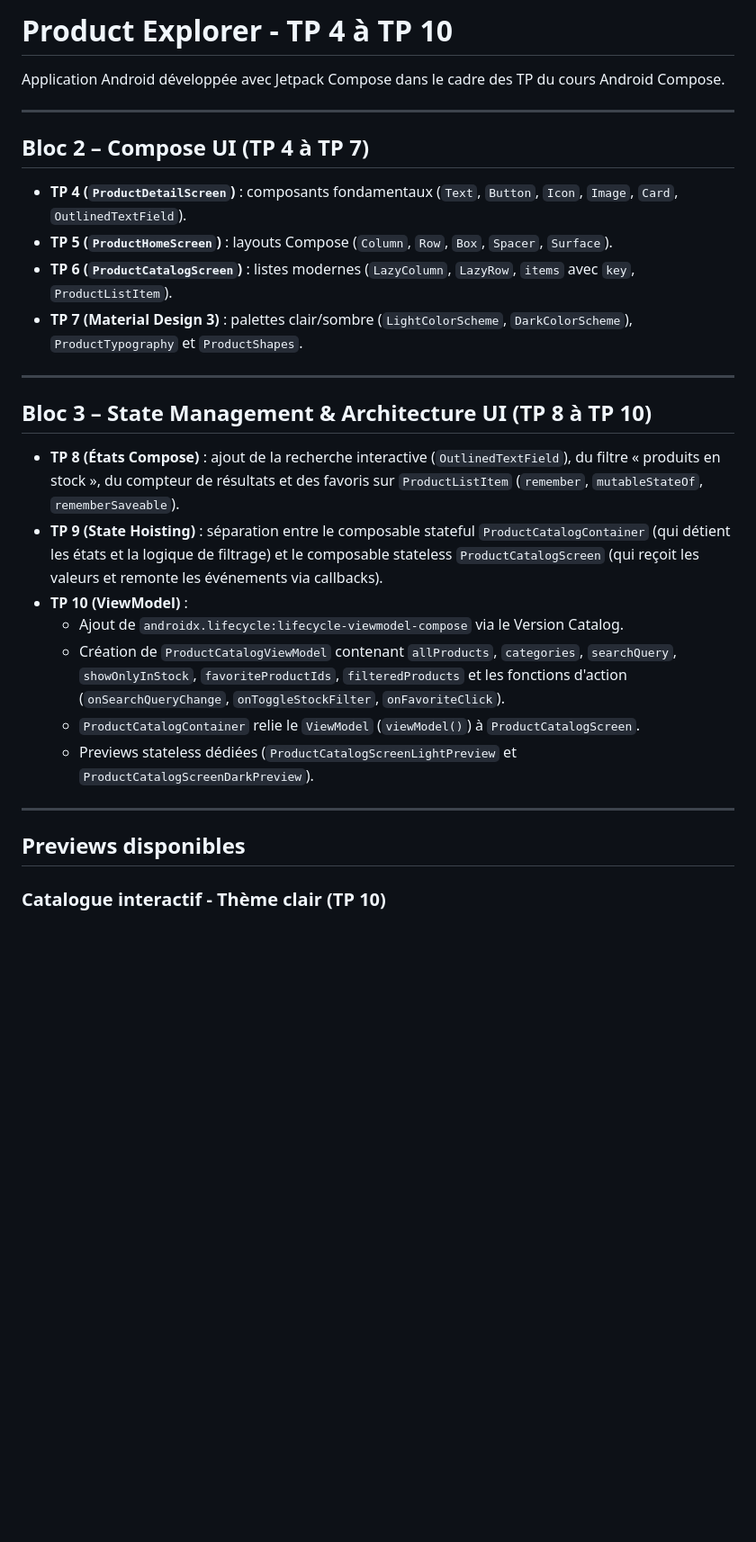
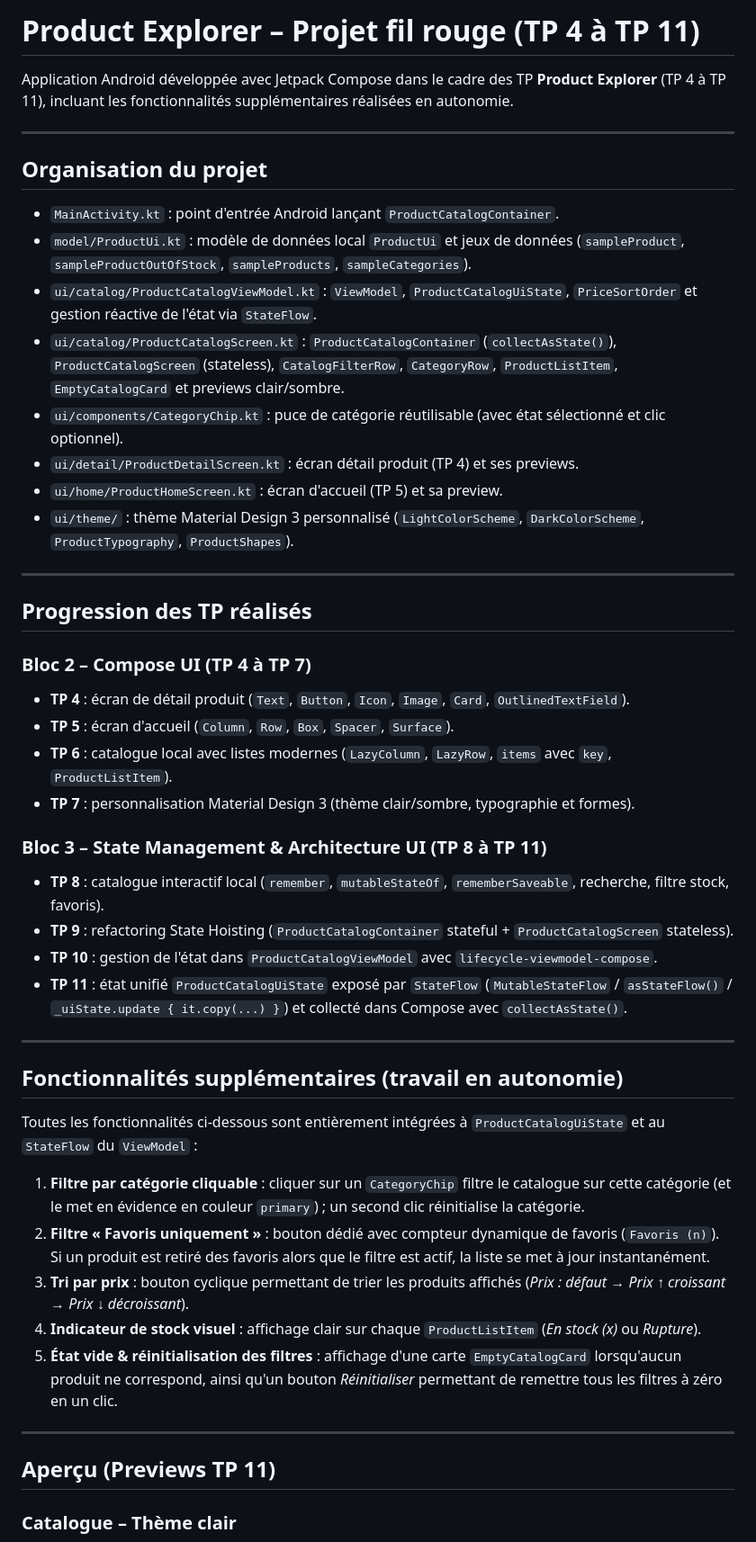
Before and after one commit to hugo-ry02/tpJetpackCompose, a Markdown page: README.md, the part around one of its changes. Shown at 90% size. Drawn GitHub-style; blank space fills up the shorter version.

```diff
--- a/README.md
+++ b/README.md
@@ -1,30 +1,49 @@
-# Product Explorer - TP 4 à TP 10
+# Product Explorer – Projet fil rouge (TP 4 à TP 11)
 
-Application Android développée avec Jetpack Compose dans le cadre des TP du cours Android Compose.
+Application Android développée avec Jetpack Compose dans le cadre des TP **Product Explorer** (TP 4 à TP 11), incluant les fonctionnalités supplémentaires réalisées en autonomie.
 
 ---
 
-## Bloc 2 – Compose UI (TP 4 à TP 7)
-- **TP 4 (`ProductDetailScreen`)** : composants fondamentaux (`Text`, `Button`, `Icon`, `Image`, `Card`, `OutlinedTextField`).
-- **TP 5 (`ProductHomeScreen`)** : layouts Compose (`Column`, `Row`, `Box`, `Spacer`, `Surface`).
-- **TP 6 (`ProductCatalogScreen`)** : listes modernes (`LazyColumn`, `LazyRow`, `items` avec `key`, `ProductListItem`).
-- **TP 7 (Material Design 3)** : palettes clair/sombre (`LightColorScheme`, `DarkColorScheme`), `ProductTypography` et `ProductShapes`.
+## Organisation du projet
+- `MainActivity.kt` : point d'entrée Android lançant `ProductCatalogContainer`.
+- `model/ProductUi.kt` : modèle de données local `ProductUi` et jeux de données (`sampleProduct`, `sampleProductOutOfStock`, `sampleProducts`, `sampleCategories`).
+- `ui/catalog/ProductCatalogViewModel.kt` : `ViewModel`, `ProductCatalogUiState`, `PriceSortOrder` et gestion réactive de l'état via `StateFlow`.
+- `ui/catalog/ProductCatalogScreen.kt` : `ProductCatalogContainer` (`collectAsState()`), `ProductCatalogScreen` (stateless), `CatalogFilterRow`, `CategoryRow`, `ProductListItem`, `EmptyCatalogCard` et previews clair/sombre.
+- `ui/components/CategoryChip.kt` : puce de catégorie réutilisable (avec état sélectionné et clic optionnel).
+- `ui/detail/ProductDetailScreen.kt` : écran détail produit (TP 4) et ses previews.
+- `ui/home/ProductHomeScreen.kt` : écran d'accueil (TP 5) et sa preview.
+- `ui/theme/` : thème Material Design 3 personnalisé (`LightColorScheme`, `DarkColorScheme`, `ProductTypography`, `ProductShapes`).
 
 ---
 
-## Bloc 3 – State Management & Architecture UI (TP 8 à TP 10)
-- **TP 8 (États Compose)** : ajout de la recherche interactive (`OutlinedTextField`), du filtre « produits en stock », du compteur de résultats et des favoris sur `ProductListItem` (`remember`, `mutableStateOf`, `rememberSaveable`).
-- **TP 9 (State Hoisting)** : séparation entre le composable stateful `ProductCatalogContainer` (qui détient les états et la logique de filtrage) et le composable stateless `ProductCatalogScreen` (qui reçoit les valeurs et remonte les événements via callbacks).
-- **TP 10 (ViewModel)** :
-  - Ajout de `androidx.lifecycle:lifecycle-viewmodel-compose` via le Version Catalog.
-  - Création de `ProductCatalogViewModel` contenant `allProducts`, `categories`, `searchQuery`, `showOnlyInStock`, `favoriteProductIds`, `filteredProducts` et les fonctions d'action (`onSearchQueryChange`, `onToggleStockFilter`, `onFavoriteClick`).
-  - `ProductCatalogContainer` relie le `ViewModel` (`viewModel()`) à `ProductCatalogScreen`.
-  - Previews stateless dédiées (`ProductCatalogScreenLightPreview` et `ProductCatalogScreenDarkPreview`).
+## Progression des TP réalisés
+
+### Bloc 2 – Compose UI (TP 4 à TP 7)
+- **TP 4** : écran de détail produit (`Text`, `Button`, `Icon`, `Image`, `Card`, `OutlinedTextField`).
+- **TP 5** : écran d'accueil (`Column`, `Row`, `Box`, `Spacer`, `Surface`).
+- **TP 6** : catalogue local avec listes modernes (`LazyColumn`, `LazyRow`, `items` avec `key`, `ProductListItem`).
+- **TP 7** : personnalisation Material Design 3 (thème clair/sombre, typographie et formes).
+
+### Bloc 3 – State Management & Architecture UI (TP 8 à TP 11)
+- **TP 8** : catalogue interactif local (`remember`, `mutableStateOf`, `rememberSaveable`, recherche, filtre stock, favoris).
+- **TP 9** : refactoring State Hoisting (`ProductCatalogContainer` stateful + `ProductCatalogScreen` stateless).
+- **TP 10** : gestion de l'état dans `ProductCatalogViewModel` avec `lifecycle-viewmodel-compose`.
+- **TP 11** : état unifié `ProductCatalogUiState` exposé par `StateFlow` (`MutableStateFlow` / `asStateFlow()` / `_uiState.update { it.copy(...) }`) et collecté dans Compose avec `collectAsState()`.
 
 ---
 
-## Previews disponibles
+## Fonctionnalités supplémentaires (travail en autonomie)
+Toutes les fonctionnalités ci-dessous sont entièrement intégrées à `ProductCatalogUiState` et au `StateFlow` du `ViewModel` :
+1. **Filtre par catégorie cliquable** : cliquer sur un `CategoryChip` filtre le catalogue sur cette catégorie (et le met en évidence en couleur `primary`) ; un second clic réinitialise la catégorie.
+2. **Filtre « Favoris uniquement »** : bouton dédié avec compteur dynamique de favoris (`Favoris (n)`). Si un produit est retiré des favoris alors que le filtre est actif, la liste se met à jour instantanément.
+3. **Tri par prix** : bouton cyclique permettant de trier les produits affichés (*Prix : défaut* → *Prix ↑ croissant* → *Prix ↓ décroissant*).
+4. **Indicateur de stock visuel** : affichage clair sur chaque `ProductListItem` (*En stock (x)* ou *Rupture*).
+5. **État vide & réinitialisation des filtres** : affichage d'une carte `EmptyCatalogCard` lorsqu'aucun produit ne correspond, ainsi qu'un bouton *Réinitialiser* permettant de remettre tous les filtres à zéro en un clic.
 
-### Catalogue interactif - Thème clair (TP 10)
+---
+
+## Aperçu (Previews TP 11)
+
+### Catalogue – Thème clair
 ![Aperçu Catalogue Light](screenshots/preview_catalog_light.png)
 
```
Also changed, not shown: other parts of README.md (+1 -1 lines), screenshots/preview_catalog_dark.png, screenshots/preview_catalog_light.png, 2 other files.
